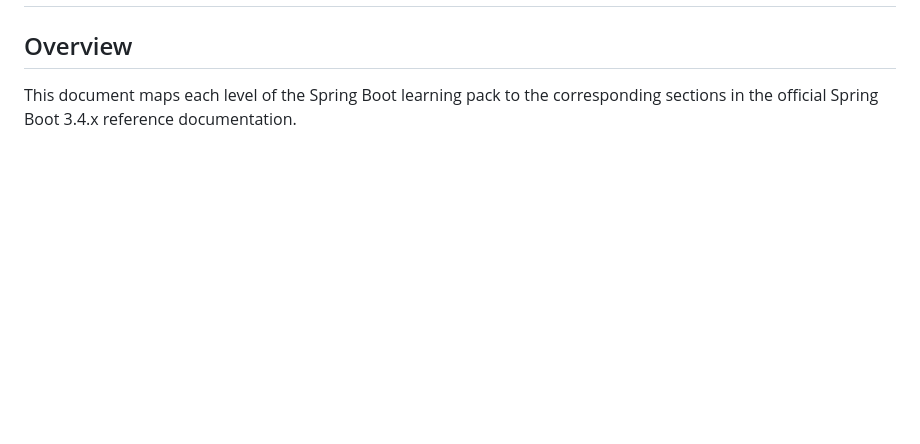
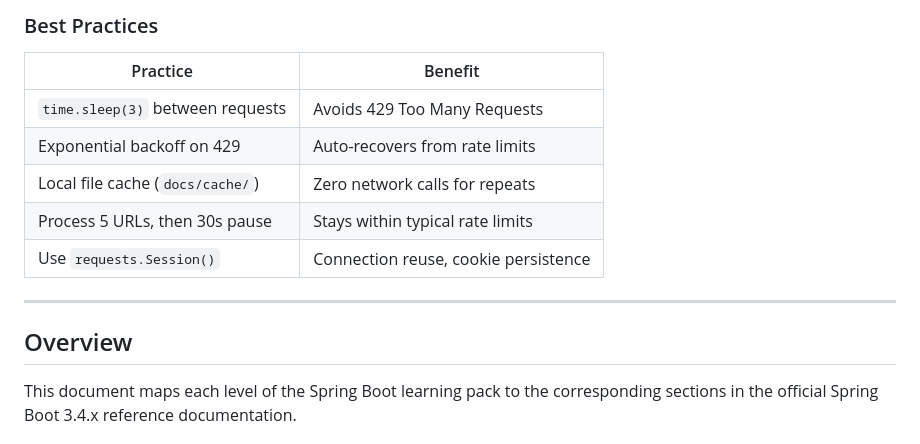
Before and after one commit to mykim711231/CodeMaster, a Markdown page: docs/01.SpringBoot3.4.x/PLAN.md, the part around one of its changes. GitHub-like rendering; blank space fills up the shorter version.

```diff
--- a/docs/01.SpringBoot3.4.x/PLAN.md
+++ b/docs/01.SpringBoot3.4.x/PLAN.md
@@ -2,3 +63,13 @@
+### Best Practices
+| Practice | Benefit |
+|----------|---------|
+| `time.sleep(3)` between requests | Avoids 429 Too Many Requests |
+| Exponential backoff on 429 | Auto-recovers from rate limits |
+| Local file cache (`docs/cache/`) | Zero network calls for repeats |
+| Process 5 URLs, then 30s pause | Stays within typical rate limits |
+| Use `requests.Session()` | Connection reuse, cookie persistence |
+
+---
 
 ## Overview
 
```
Also changed, not shown: other parts of docs/01.SpringBoot3.4.x/PLAN.md (+83 -22 lines), docs/02.Python3.12/PLAN.md (+45 -0 lines).
